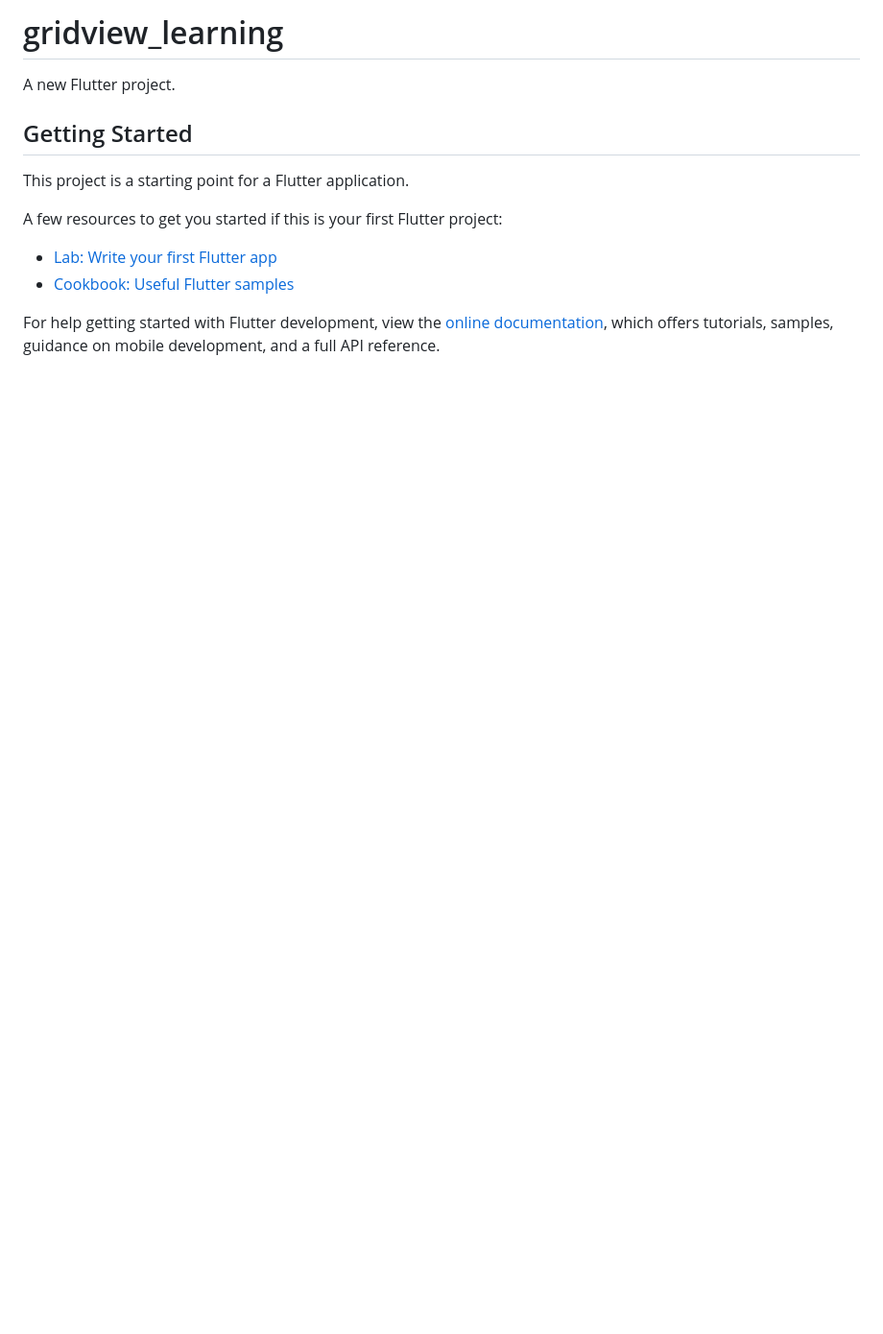
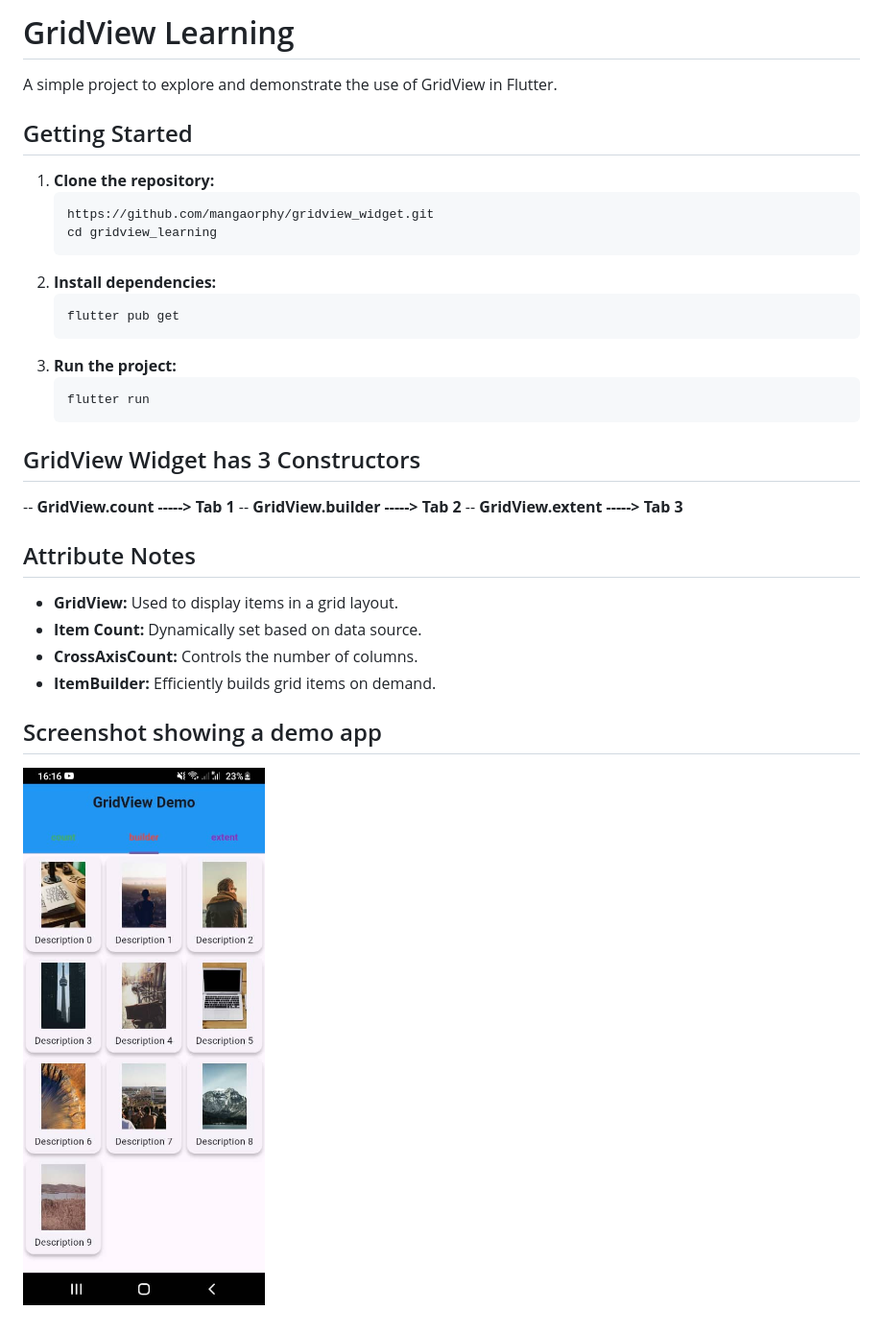
Before and after one commit to mangaorphy/gridview_widget, a Markdown page: README.md, the part around the change. Shown: that part at 96% size. Drawn GitHub-style; pictures changed too: assets/gridview.jpeg (added); blank space fills up the shorter version.

Commit message:
Added the Readme file with instructions of running the app

````diff
--- a/README.md
+++ b/README.md
@@ -1,16 +1,35 @@
-# gridview_learning
+# GridView Learning
 
-A new Flutter project.
+A simple project to explore and demonstrate the use of GridView in Flutter.
 
 ## Getting Started
 
-This project is a starting point for a Flutter application.
+1. **Clone the repository:**
+    ```bash
+    https://github.com/mangaorphy/gridview_widget.git
+    cd gridview_learning
+    ```
+2. **Install dependencies:**
+    ```
+    flutter pub get
+    ```
+3. **Run the project:**
+    ```
+    flutter run
+    ```
+## GridView Widget has 3 Constructors
+-- **GridView.count -----> Tab 1**
+-- **GridView.builder -----> Tab 2**
+-- **GridView.extent -----> Tab 3**
 
-A few resources to get you started if this is your first Flutter project:
+## Attribute Notes
+- **GridView:** Used to display items in a grid layout.
+- **Item Count:** Dynamically set based on data source.
+- **CrossAxisCount:** Controls the number of columns.
+- **ItemBuilder:** Efficiently builds grid items on demand.
 
-- [Lab: Write your first Flutter app](https://docs.flutter.dev/get-started/codelab)
-- [Cookbook: Useful Flutter samples](https://docs.flutter.dev/cookbook)
 
-For help getting started with Flutter development, view the
-[online documentation](https://docs.flutter.dev/), which offers tutorials,
-samples, guidance on mobile development, and a full API reference.
+
+## Screenshot showing a demo app
+
+![GridView Screenshot](assets/gridview.jpeg)
````
Also changed, not shown: 1 other file.
